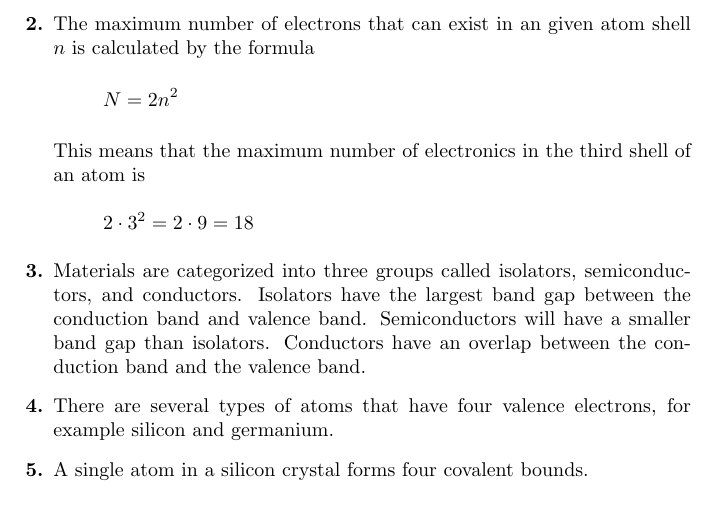
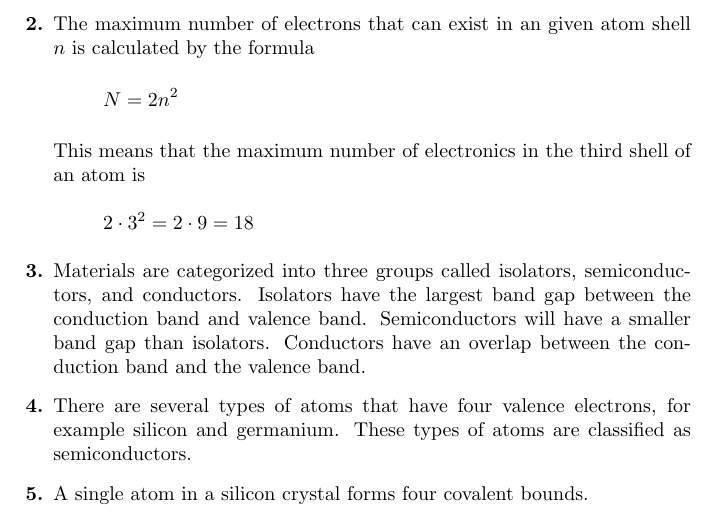
Before and after one commit to HenrikSamuelsson/Electronic-Devices-9th-by-Floyd, a LaTeX problem sheet (Notes and Exercises/Chapter 01/Problem Solutions Chapter 01.tex): part of the page, cut so that both start at the same text. Compiled offline with pdfLaTeX.

Commit message:
Extension of the solution to problem 4.

```diff
--- a/Notes and Exercises/Chapter 01/Problem Solutions Chapter 01.tex
+++ b/Notes and Exercises/Chapter 01/Problem Solutions Chapter 01.tex
@@ -26,7 +26,7 @@ Materials are categorized into three groups called isolators, semiconductors, an
 
 %problem 4
 \item
-There are several types of atoms that have four valence electrons, for example silicon and germanium.
+There are several types of atoms that have four valence electrons, for example silicon and germanium. These types of atoms are classified as semiconductors.
 
 %problem 5
 \item
```
Also changed, not shown: Notes and Exercises/Chapter 01/Problem Solutions Chapter 01.pdf.
